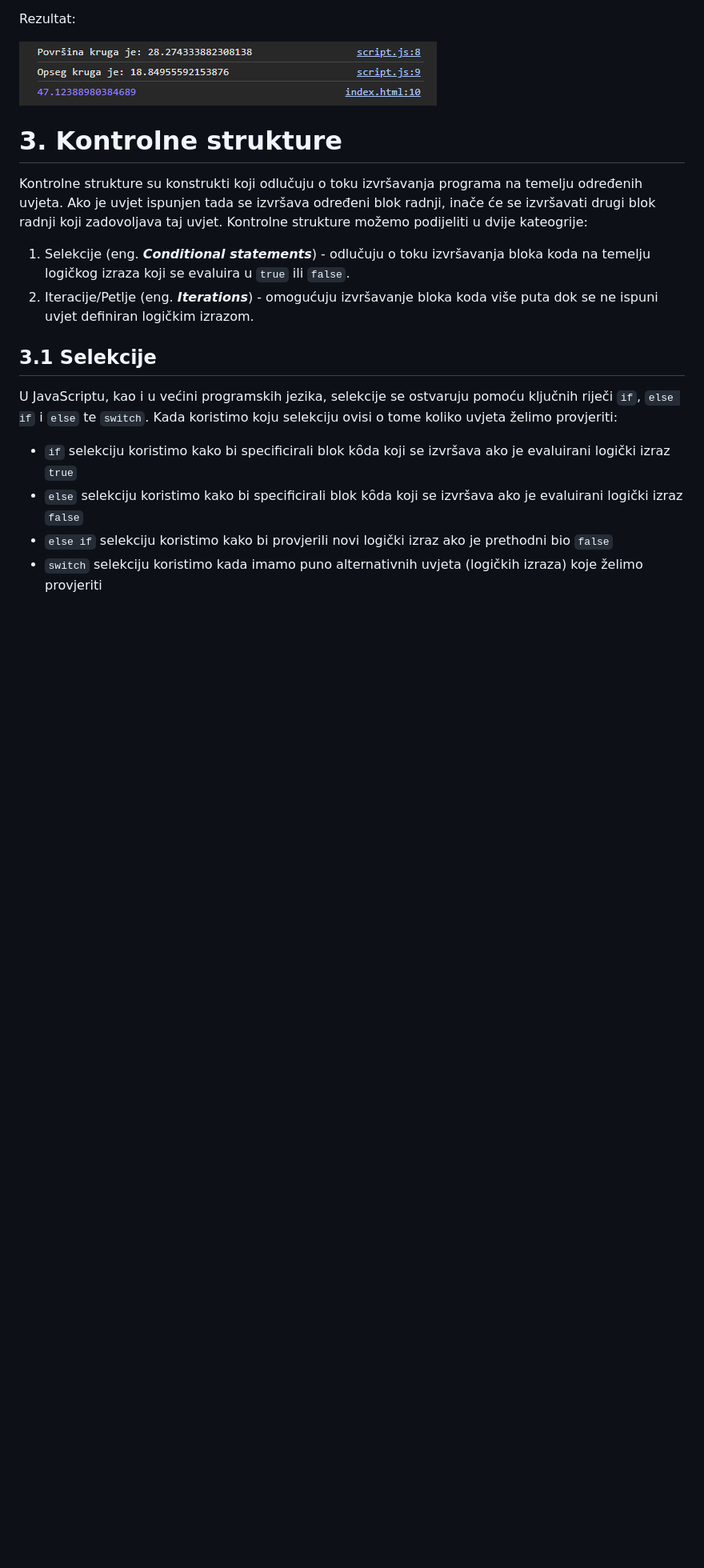
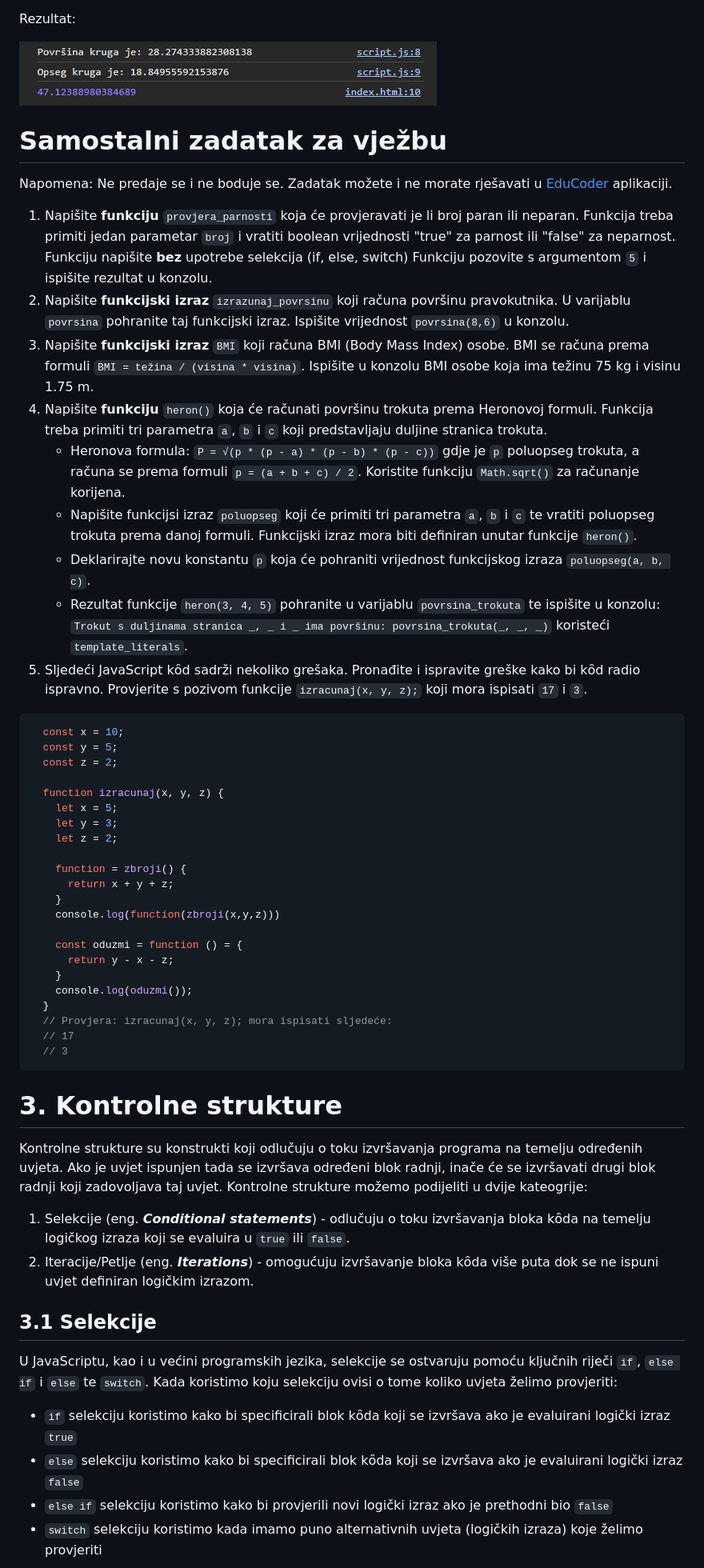
Before and after one commit to lukablaskovic/FIPU-PJS, a Markdown page: 2. Funkcije, doseg varijabli i kontrolne strukture/PJS2 - Funkcije, doseg varijabli i kontrolne strukture.md, the part around the change printed below. Shown: that part at 80% size. Rendered like a GitHub page; blank space fills up the shorter version.

````diff
--- a/2. Funkcije, doseg varijabli i kontrolne strukture/PJS2 - Funkcije, doseg varijabli i kontrolne strukture.md
+++ b/2. Funkcije, doseg varijabli i kontrolne strukture/PJS2 - Funkcije, doseg varijabli i kontrolne strukture.md
@@ -489,12 +490,50 @@ Rezultat:
 
 ![vjezba2](screenshots/vjezba2.png)
 
+# Samostalni zadatak za vježbu
+
+Napomena: Ne predaje se i ne boduje se. Zadatak možete i ne morate rješavati u [EduCoder](https://fipu-educoder.netlify.app/) aplikaciji.
+
+1. Napišite **funkciju** `provjera_parnosti` koja će provjeravati je li broj paran ili neparan. Funkcija treba primiti jedan parametar `broj` i vratiti boolean vrijednosti "true" za parnost ili "false" za neparnost. Funkciju napišite **bez** upotrebe selekcija (if, else, switch) Funkciju pozovite s argumentom `5` i ispišite rezultat u konzolu.
+2. Napišite **funkcijski izraz** `izrazunaj_povrsinu` koji računa površinu pravokutnika. U varijablu `povrsina` pohranite taj funkcijski izraz. Ispišite vrijednost `povrsina(8,6)` u konzolu.
+3. Napišite **funkcijski izraz** `BMI` koji računa BMI (Body Mass Index) osobe. BMI se računa prema formuli `BMI = težina / (visina * visina)`. Ispišite u konzolu BMI osobe koja ima težinu 75 kg i visinu 1.75 m.
+4. Napišite **funkciju** `heron()` koja će računati površinu trokuta prema Heronovoj formuli. Funkcija treba primiti tri parametra `a`, `b` i `c` koji predstavljaju duljine stranica trokuta.
+   - Heronova formula: `P = √(p * (p - a) * (p - b) * (p - c))` gdje je `p` poluopseg trokuta, a računa se prema formuli `p = (a + b + c) / 2`. Koristite funkciju `Math.sqrt()` za računanje korijena.
+   - Napišite funkcijsi izraz `poluopseg` koji će primiti tri parametra `a`, `b` i `c` te vratiti poluopseg trokuta prema danoj formuli. Funkcijski izraz mora biti definiran unutar funkcije `heron()`.
+   - Deklarirajte novu konstantu `p` koja će pohraniti vrijednost funkcijskog izraza `poluopseg(a, b, c)`.
+   - Rezultat funkcije `heron(3, 4, 5)` pohranite u varijablu `povrsina_trokuta` te ispišite u konzolu: `Trokut s duljinama stranica _, _ i _ ima površinu: povrsina_trokuta(_, _, _)` koristeći `template_literals`.
+5. Sljedeći JavaScript kȏd sadrži nekoliko grešaka. Pronađite i ispravite greške kako bi kȏd radio ispravno. Provjerite s pozivom funkcije `izracunaj(x, y, z);` koji mora ispisati `17` i `3`.
+
+```javascript
+  const x = 10;
+  const y = 5;
+  const z = 2;
+
+  function izracunaj(x, y, z) {
+    let x = 5;
+    let y = 3;
+    let z = 2;
+
+    function = zbroji() {
+      return x + y + z;
+    }
+    console.log(function(zbroji(x,y,z)))
+
+    const oduzmi = function () = {
+      return y - x - z;
+    }
+    console.log(oduzmi());
+  }
+  // Provjera: izracunaj(x, y, z); mora ispisati sljedeće:
+  // 17
+  // 3
+```
 # 3. Kontrolne strukture
 
 Kontrolne strukture su konstrukti koji odlučuju o toku izvršavanja programa na temelju određenih uvjeta. Ako je uvjet ispunjen tada se izvršava određeni blok radnji, inače će se izvršavati drugi blok radnji koji zadovoljava taj uvjet. Kontrolne strukture možemo podijeliti u dvije kateogrije:
 
-1. Selekcije (eng. **_Conditional statements_**) - odlučuju o toku izvršavanja bloka koda na temelju logičkog izraza koji se evaluira u `true` ili `false`.
-2. Iteracije/Petlje (eng. **_Iterations_**) - omogućuju izvršavanje bloka koda više puta dok se ne ispuni uvjet definiran logičkim izrazom.
+1. Selekcije (eng. **_Conditional statements_**) - odlučuju o toku izvršavanja bloka kȏda na temelju logičkog izraza koji se evaluira u `true` ili `false`.
+2. Iteracije/Petlje (eng. **_Iterations_**) - omogućuju izvršavanje bloka kȏda više puta dok se ne ispuni uvjet definiran logičkim izrazom.
 
 ## 3.1 Selekcije
 
````
Also changed, not shown: other parts of 2. Funkcije, doseg varijabli i kontrolne strukture/PJS2 - Funkcije, doseg varijabli i kontrolne strukture.md (+5 -4 lines).
